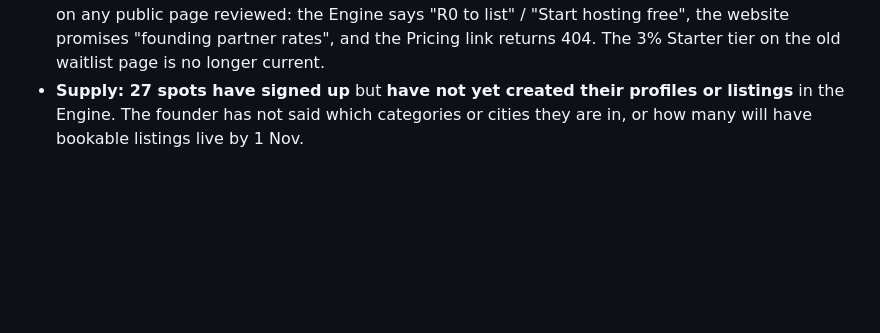
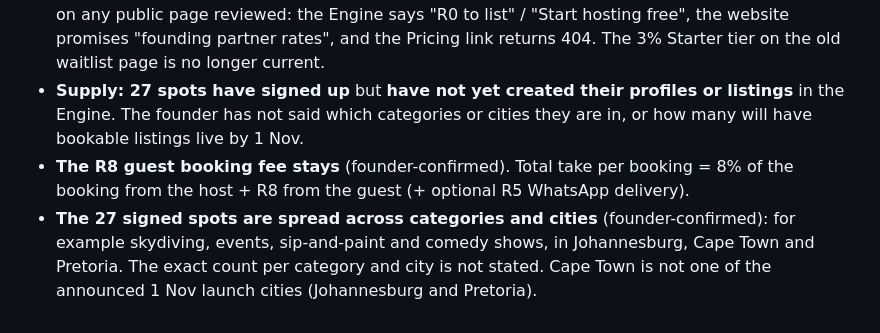
Before and after one commit to TroveGem/Trove_waitlist, a Markdown page: founder/board/brief.md, the part around the change. Rendered like a GitHub page; blank space fills up the shorter version.

```diff
--- a/founder/board/brief.md
+++ b/founder/board/brief.md
@@ -110,3 +110,5 @@ Launch on **1 Nov 2026** in **Johannesburg and Pretoria**, 11 days from today. H
 Stated directly by the founder; these supersede earlier unknowns:
 - **Host pricing: TROVE charges hosts an 8% commission per booking.** This is in addition to what production shows guests (an R8 non-refundable booking fee and an optional R5 WhatsApp delivery). The founder has not said whether the R8 guest fee stays at launch. The 8% is not stated on any public page reviewed: the Engine says "R0 to list" / "Start hosting free", the website promises "founding partner rates", and the Pricing link returns 404. The 3% Starter tier on the old waitlist page is no longer current.
 - **Supply: 27 spots have signed up** but **have not yet created their profiles or listings** in the Engine. The founder has not said which categories or cities they are in, or how many will have bookable listings live by 1 Nov.
+- **The R8 guest booking fee stays** (founder-confirmed). Total take per booking = 8% of the booking from the host + R8 from the guest (+ optional R5 WhatsApp delivery).
+- **The 27 signed spots are spread across categories and cities** (founder-confirmed): for example skydiving, events, sip-and-paint and comedy shows, in Johannesburg, Cape Town and Pretoria. The exact count per category and city is not stated. Cape Town is not one of the announced 1 Nov launch cities (Johannesburg and Pretoria).
```
Also changed, not shown: founder/board.md (+8 -1 lines).
